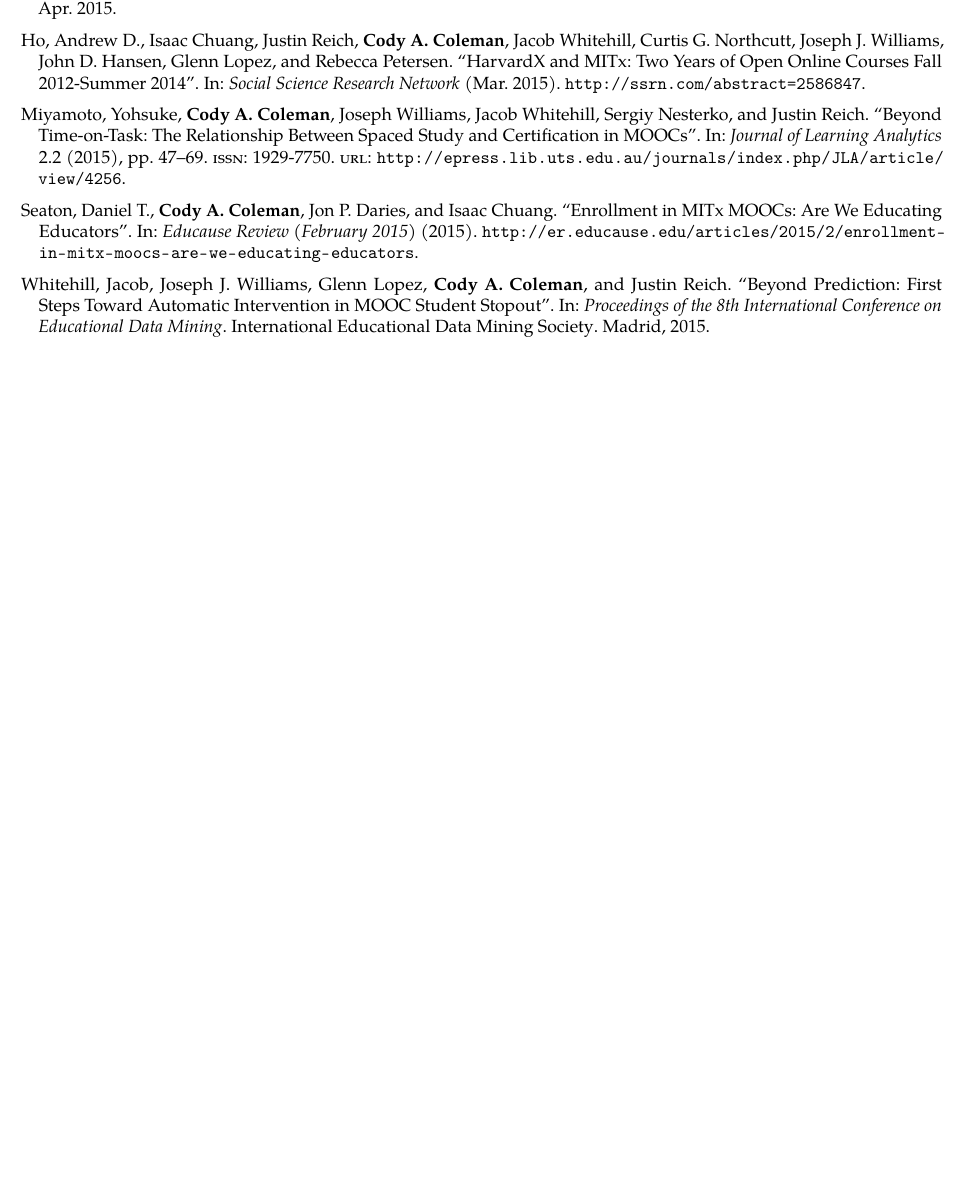
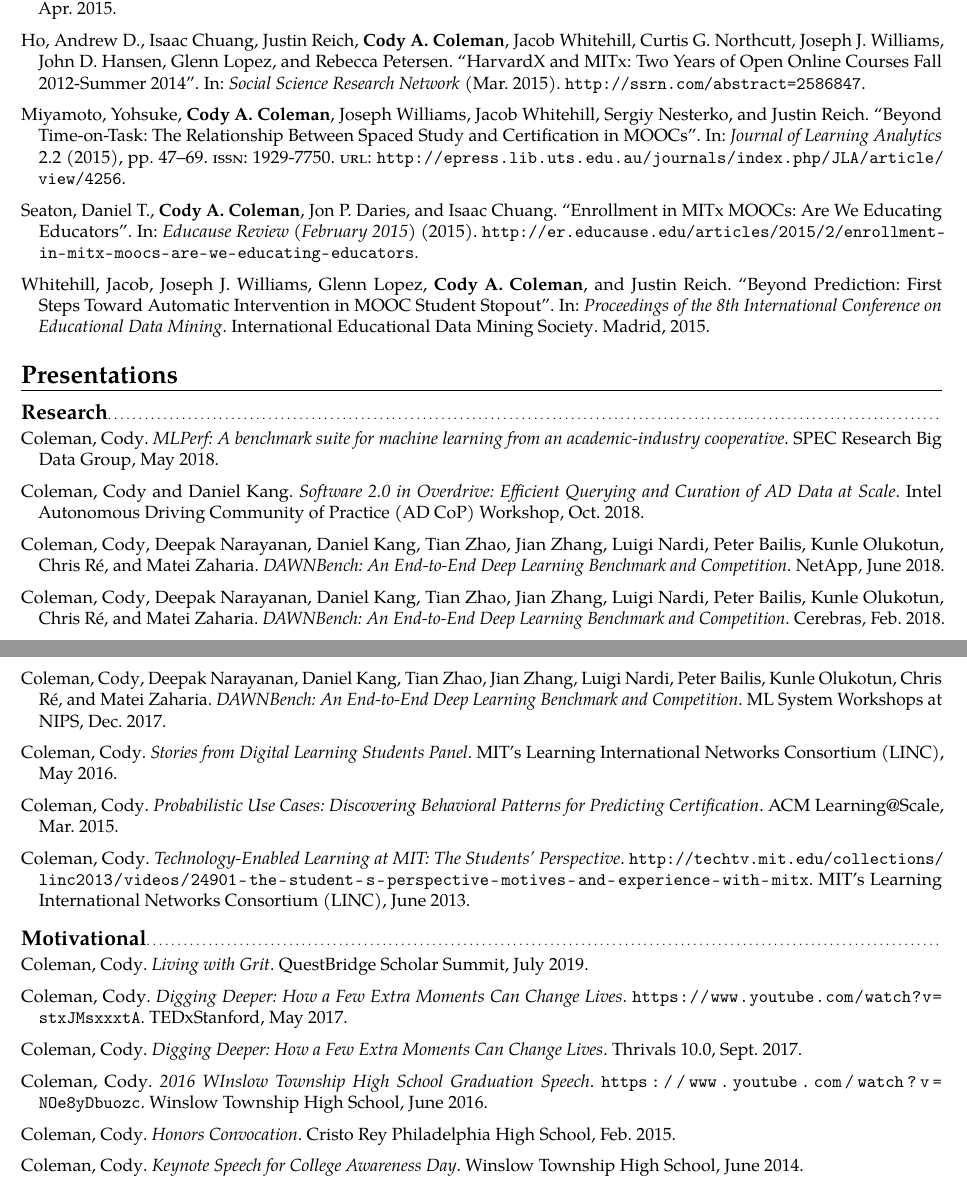
Before and after one commit to codyaustun/CV, a LaTeX CV (cody_coleman_cv.tex, which reads publications.bib): part of page 3 of 3 before the commit and two parts of pages 3 and 4 of 4 after it, the two joined at a grey line, cut so that both start at the same text, the shorter picture padded with empty space. Compiled offline with pdfLaTeX.

Commit message:
Add presentations to CV

```diff
--- a/cody_coleman_cv.tex
+++ b/cody_coleman_cv.tex
@@ -203,19 +203,15 @@
 
 % \section{Conference Activity/Participation}
 % \cvlistitem{MIT Learning International Networks Consortium (LINC)\hfill 2016}
-% \cvlistitem{Harvard-MIT Online Learning Summit\hfill 2015}
-% \cvlistitem{American Educational Research Association (AERA) Annual Meeting\hfill 2015}
-% \cvlistitem{ACM Conference on Learning at Scale\hfill 2015}
-% \cvlistitem{ACM Richard Tapia Celebration of Diversity in Computing Conference\hfill 2015}
-% \cvlistitem{MIT Learning International Networks Consortium (LINC)\hfill 2013}
 
 
 \nocite{*}
 \printbibliography[nottype={misc}, title={Publications}]
 % \printbibliography[type={misc}, title={Presentations}]
-% \section{Presentations}
-% \printbibliography[type={misc}, title={Academic}, heading=subbibliography]
-% \printbibliography[type={misc}, title={Inspirational}, heading=subbibliography]
+
+\section{Presentations}
+\printbibliography[type={misc},keyword={academic},title={Research}, heading=subbibliography]
+\printbibliography[type={misc},keyword={inspire},title={Motivational},heading=subbibliography]
 
 \end{document}
 
--- a/publications.bib
+++ b/publications.bib
@@ -134,4 +134,11 @@
     Author+an={3=highlight},
 }
 
-%% end of file `publications.bib'.
+% Presentations
+@misc{coleman2016winslow,
+  author = {Cody Coleman},
+  title = {2016 WInslow Township High School Graduation Speech},
+  organization = {Winslow Township High School},
+  note = {\url{https://www.youtube.com/watch?v=NOe8yDbuozc}},
+  month = {6},
+  year = {2016},
@@ -137,0 +149,5 @@
+  title = {Digging Deeper: How a Few Extra Moments Can Change Lives},
+  organization = {TEDxStanford},
+  note = {\url{https://www.youtube.com/watch?v=stxJMsxxxtA}},
+  month = {5},
+  year = {2017},
@@ -137,0 +158,4 @@
+  title = {Digging Deeper: How a Few Extra Moments Can Change Lives},
+  organization = {Thrivals 10.0},
+  month = {9},
+  year = {2017},
@@ -137,0 +167,3 @@
+  organization = {QuestBridge Scholar Summit},
+  month = {7},
+  year = {2019},
@@ -137,0 +174,4 @@
+  title = {Honors Convocation},
+  organization = {Cristo Rey Philadelphia High School},
+  month = {2},
+  year = {2015},
@@ -137,0 +182,4 @@
+  title = {Keynote Speech for College Awareness Day},
+  organization = {Winslow Township High School},
+  month = {6},
+  year = {2014},
@@ -137,0 +191,5 @@
+  title = {Technology-Enabled Learning at MIT: The Students’ Perspective},
+  organization = {MIT's Learning International Networks Consortium (LINC)},
+  note = {\url{http://techtv.mit.edu/collections/linc2013/videos/24901-the-student-s-perspective-motives-and-experience-with-mitx}},
+  month = {6},
+  year = {2013},
@@ -137,0 +201,4 @@
+  title = {Stories from Digital Learning Students Panel},
+  organization = {MIT's Learning International Networks Consortium (LINC)},
+  month = {5},
+  year = {2016},
@@ -137,0 +210,29 @@
+  title = {Probabilistic Use Cases: Discovering Behavioral Patterns for Predicting Certification},
+  organization = {ACM Learning@Scale},
+  month = {3},
+  year = {2015},
+  keywords={academic},
+}
+@misc{coleman2018spec,
+  author = {Cody Coleman},
+  title = {MLPerf: A benchmark suite for machine learning from an academic-industry cooperative},
+  organization = {SPEC Research Big Data Group},
+  month = {5},
+  year = {2018},
+  keywords={academic},
+}
+@misc{coleman2017nipstalk,
+  title = {DAWNBench: An End-to-End Deep Learning Benchmark and Competition},
+  author={Coleman, Cody and Narayanan, Deepak and Kang, Daniel and Zhao, Tian and Zhang, Jian and Nardi, Luigi and Bailis, Peter and Olukotun, Kunle and R\'e, Chris and Zaharia, Matei},
+  organization={ML System Workshops at NIPS},
+  month = {12},
+  year = {2017},
+  keywords={academic},
+}
+@misc{coleman2018intel,
+  title = {Software 2.0 in Overdrive: Efficient Querying and Curation of AD Data at Scale},
+  author={Coleman, Cody and  Kang, Daniel},
+  organization={Intel Autonomous Driving Community of Practice (AD CoP) Workshop},
+  month = {10},
+  year = {2018},
+  keywords={academic},
@@ -137,0 +243,4 @@
+  organization={NetApp},
+  month = {6},
+  year = {2018},
+  keywords={academic},
@@ -137,0 +251,9 @@
+  organization={Cerebras},
+  month = {2},
+  year = {2018},
+  keywords={academic},
+}
+
+
+% %% end of file `publications.bib'.
+%
```
Also changed, not shown: random.bib (added, +24 -0 lines), cody_coleman_cv.pdf, publications.bib (46 more changed lines).
